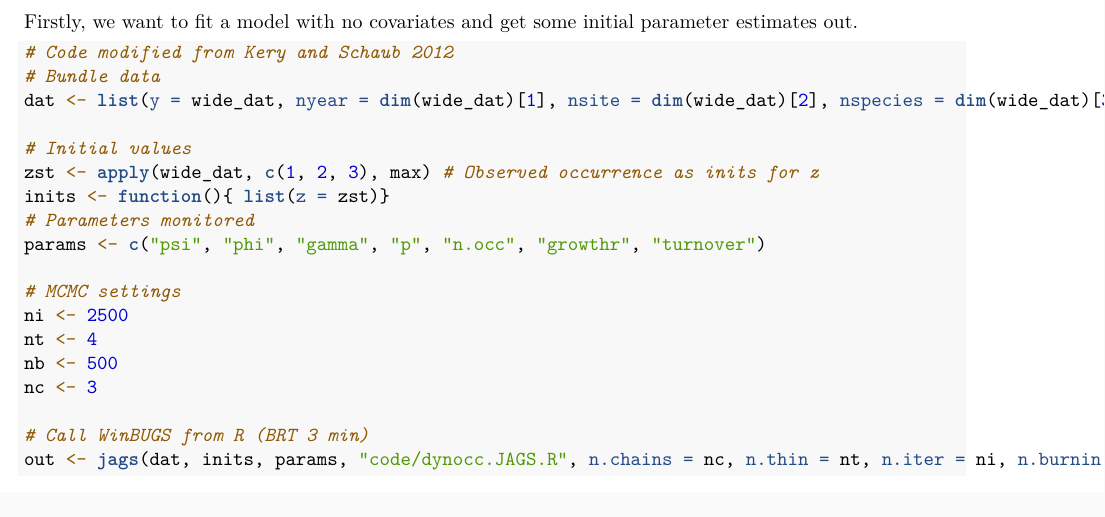
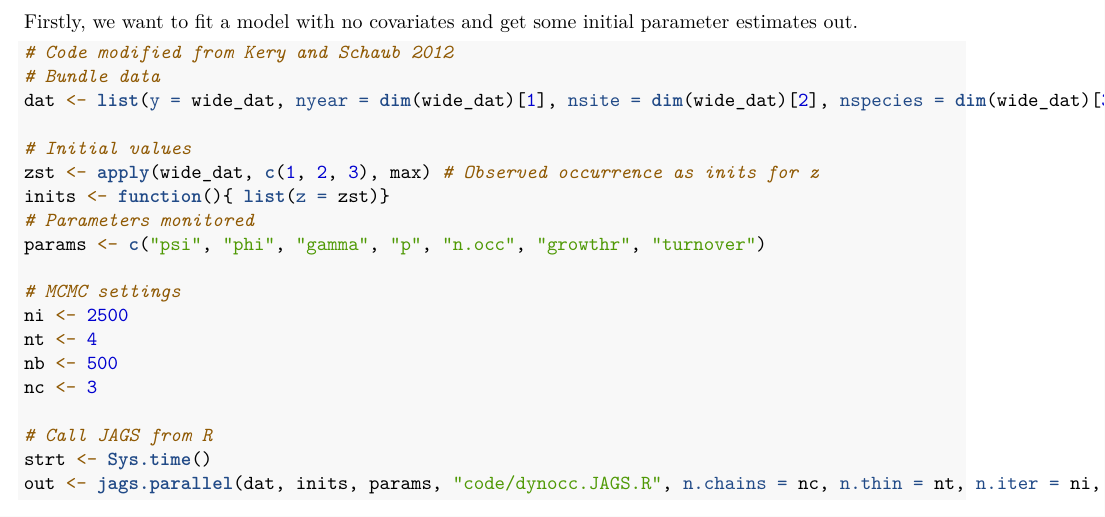
Before and after one commit to laurajanegraham/eBird_trends, an R Markdown document (occ_mod.Rmd): part of the page before the commit and part of page 1 of 2 after it, cut so that both start at the same text. Rendered offline with R 4.5, knitr and Pandoc, then LaTeX, with nearby package versions; some code elsewhere in the file could not run offline.

Commit message:
update code to run model, print time, print summary and save model

```diff
--- a/occ_mod.Rmd
+++ b/occ_mod.Rmd
@@ -46,5 +46,6 @@ nt <- 4
 nb <- 500
 nc <- 3
 
-# Call WinBUGS from R (BRT 3 min)
-out <- jags(dat, inits, params, "code/dynocc.JAGS.R", n.chains = nc, n.thin = nt, n.iter = ni, n.burnin = nb)
+# Call JAGS from R
+strt <- Sys.time()
+out <- jags.parallel(dat, inits, params, "code/dynocc.JAGS.R", n.chains = nc, n.thin = nt, n.iter = ni, n.burnin = nb)
```
Also changed, not shown: occ_mod.Rmd (5 more changed lines).
